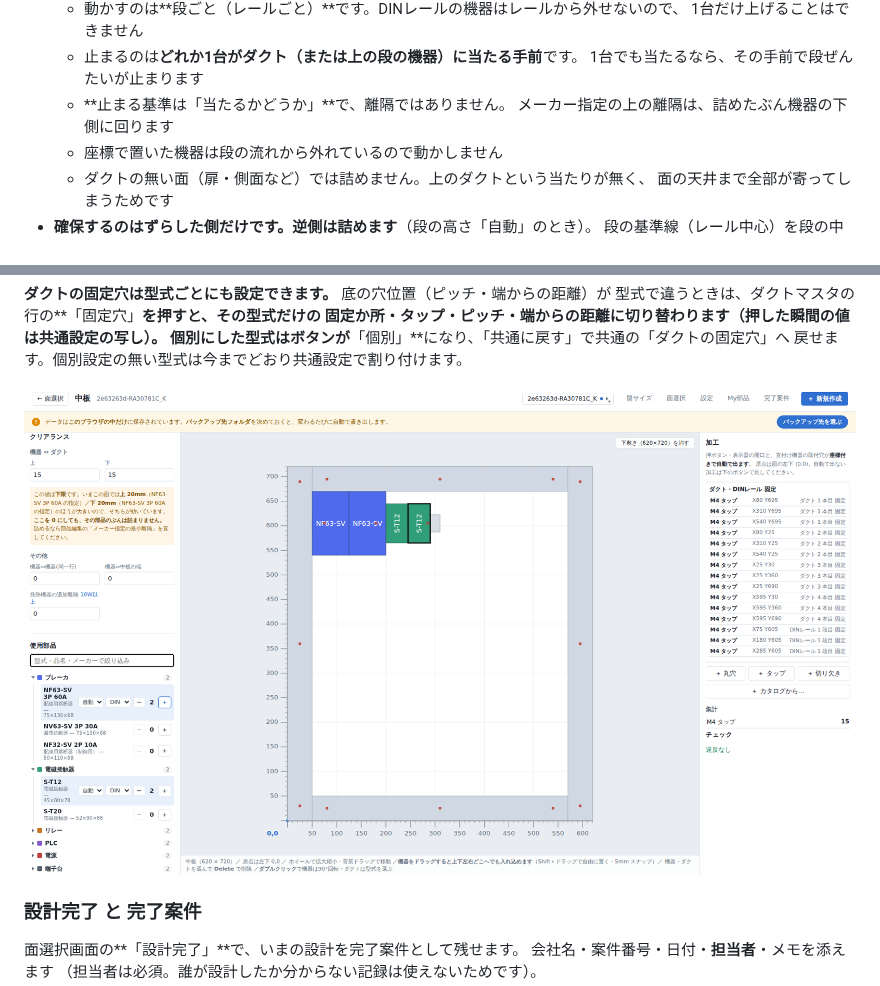
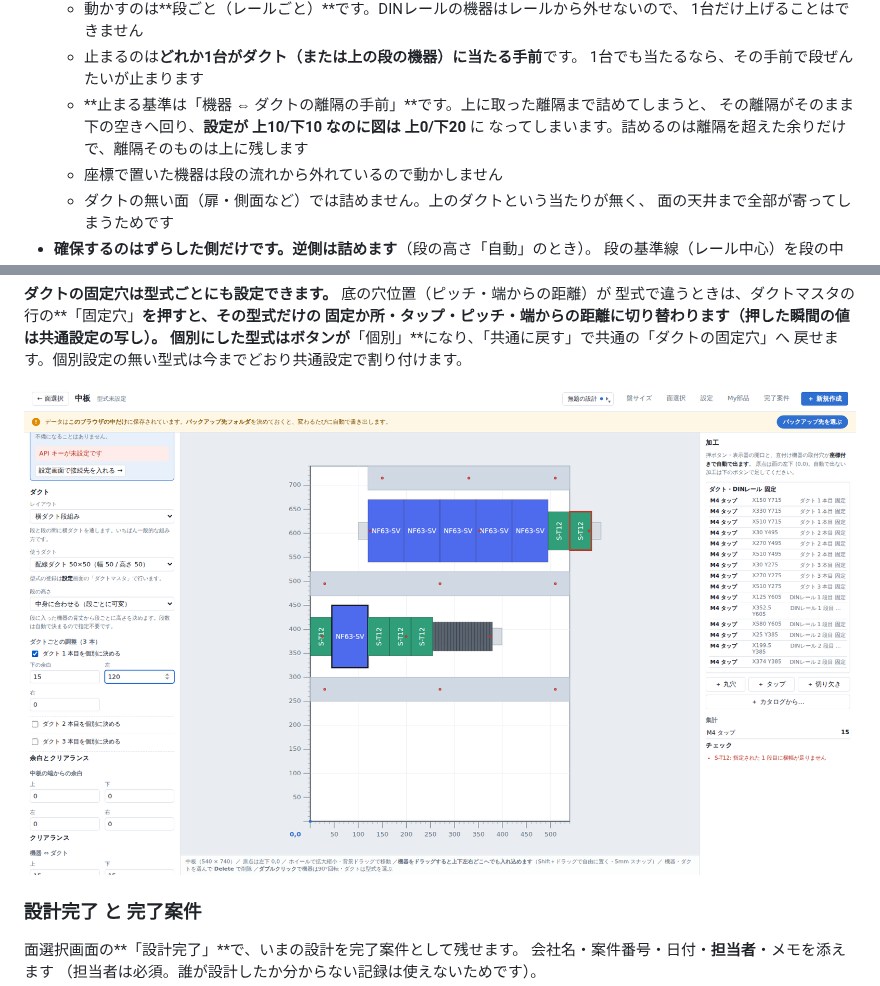
Before and after one commit to 67Fujiwara/panel-studio, a Markdown page: README.md, 2 parts joined by grey strips. GitHub-like rendering; pictures changed too: docs/plate.png.

```diff
--- a/README.md
+++ b/README.md
@@ -339,8 +339,9 @@ BOM は面ごとではなく盤単位のものなので、全面ぶんをまと
     1台だけ上げることはできません
   - 止まるのは**どれか1台がダクト（または上の段の機器）に当たる手前**です。
     1台でも当たるなら、その手前で段ぜんたいが止まります
-  - **止まる基準は「当たるかどうか」**で、離隔ではありません。
-    メーカー指定の上の離隔は、詰めたぶん機器の下側に回ります
+  - **止まる基準は「機器 ⇔ ダクトの離隔の手前」**です。上に取った離隔まで詰めてしまうと、
+    その離隔がそのまま下の空きへ回り、**設定が 上10/下10 なのに図は 上0/下20** に
+    なってしまいます。詰めるのは離隔を超えた余りだけで、離隔そのものは上に残します
   - 座標で置いた機器は段の流れから外れているので動かしません
   - ダクトの無い面（扉・側面など）では詰めません。上のダクトという当たりが無く、
     面の天井まで全部が寄ってしまうためです
```
Also changed, not shown: 2 other files.
